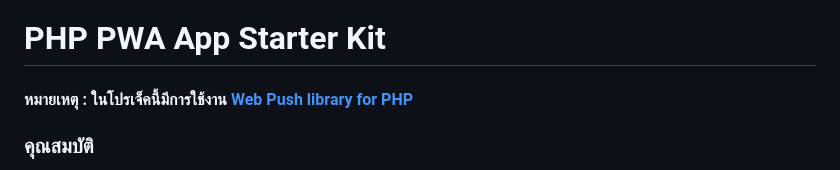
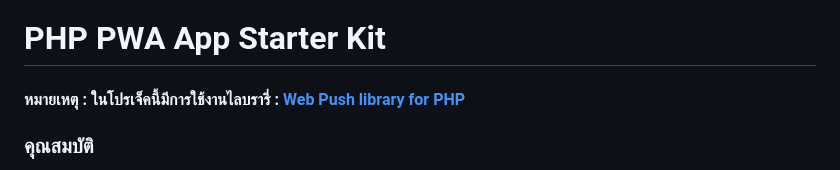
Before and after one commit to nuttapong1996/PHP-PWA-App-Starter-kit, a Markdown page: Readme.md, the part around the change. Drawn GitHub-style.

```diff
--- a/Readme.md
+++ b/Readme.md
@@ -1,5 +1,5 @@
 <h1>PHP PWA App Starter Kit</h1>
-<h4>หมายเหตุ : ในโปรเจ็คนี้มีการใช้งาน <a href="https://github.com/nuttapong1996/web-push-php"> Web Push library for PHP</a> </h4>
+<h4>หมายเหตุ : ในโปรเจ็คนี้มีการใช้งานไลบรารี่ : <a href="https://github.com/web-push-libs/web-push-php"> Web Push library for PHP</a> </h4>
 <h3>คุณสมบัติ</h3>
 <ul>
     <li>สามารถแสดงหน้า Offline ได้เหมือน App</li>
```
